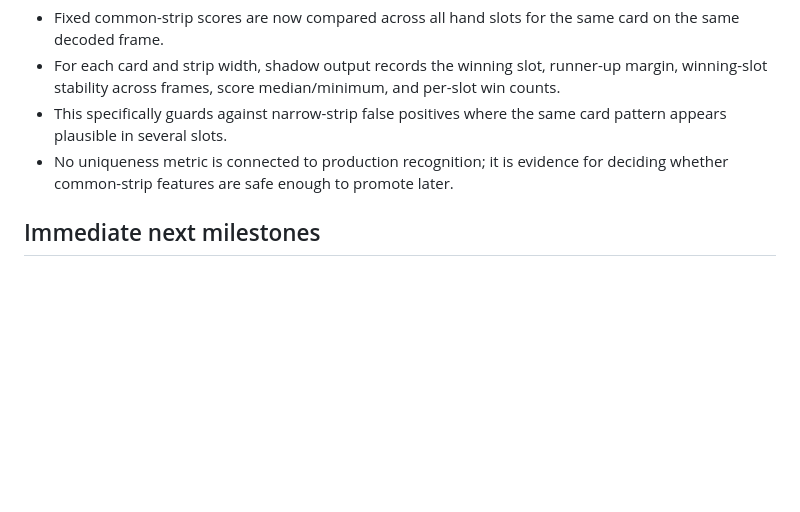
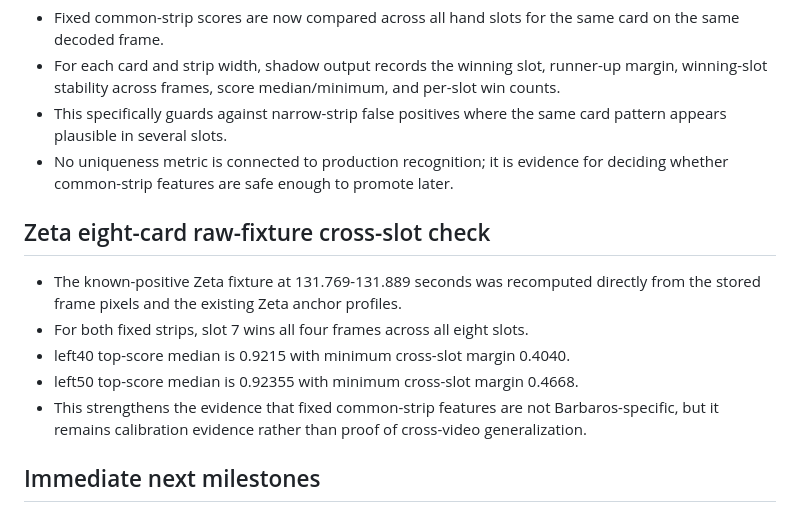
Before and after one commit to inari-1234/shadowverse-wb-replay-reviewer, a Markdown page: docs/recognition-v5-shadow-foundation.md, the part around the change. Rendered like a GitHub page; blank space fills up the shorter version.

Commit message:
Document Zeta common-strip raw-fixture evidence

```diff
--- a/docs/recognition-v5-shadow-foundation.md
+++ b/docs/recognition-v5-shadow-foundation.md
@@ -128,6 +128,14 @@ A v5 component can influence live recognition only when all are true:
 - This specifically guards against narrow-strip false positives where the same card pattern appears plausible in several slots.
 - No uniqueness metric is connected to production recognition; it is evidence for deciding whether common-strip features are safe enough to promote later.
 
+## Zeta eight-card raw-fixture cross-slot check
+
+- The known-positive Zeta fixture at 131.769-131.889 seconds was recomputed directly from the stored frame pixels and the existing Zeta anchor profiles.
+- For both fixed strips, slot 7 wins all four frames across all eight slots.
+- left40 top-score median is 0.9215 with minimum cross-slot margin 0.4040.
+- left50 top-score median is 0.92355 with minimum cross-slot margin 0.4668.
+- This strengthens the evidence that fixed common-strip features are not Barbaros-specific, but it remains calibration evidence rather than proof of cross-video generalization.
+
 ## Immediate next milestones
 
 1. Export lossless fixtures from multiple videos and create dataset manifests.
```
